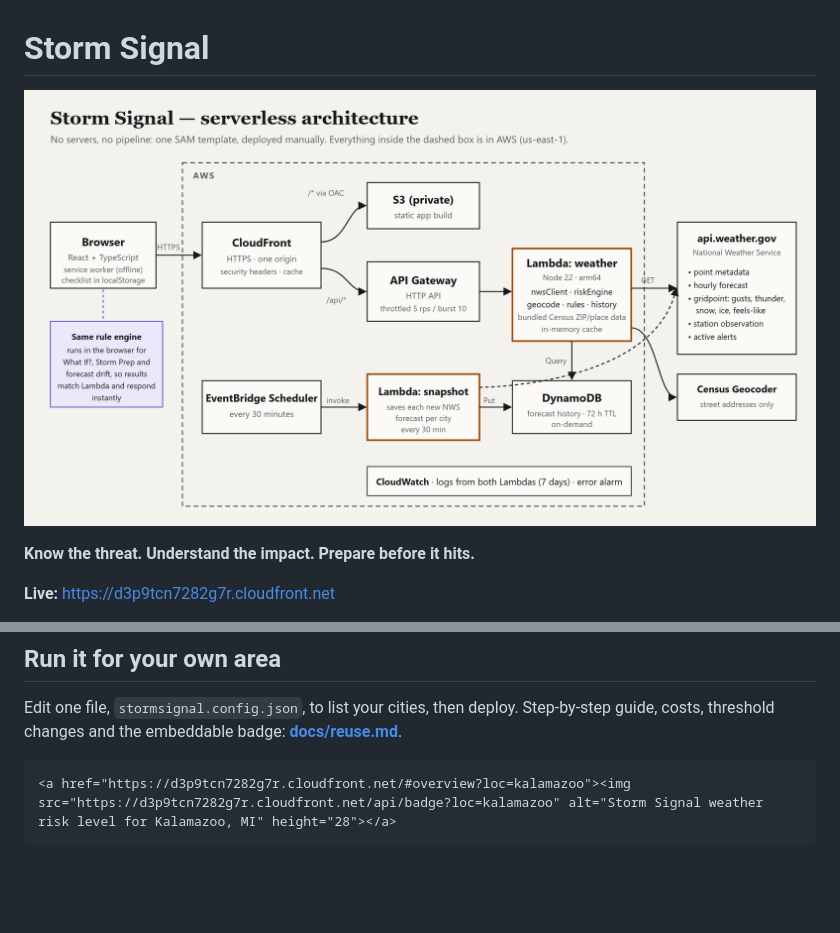
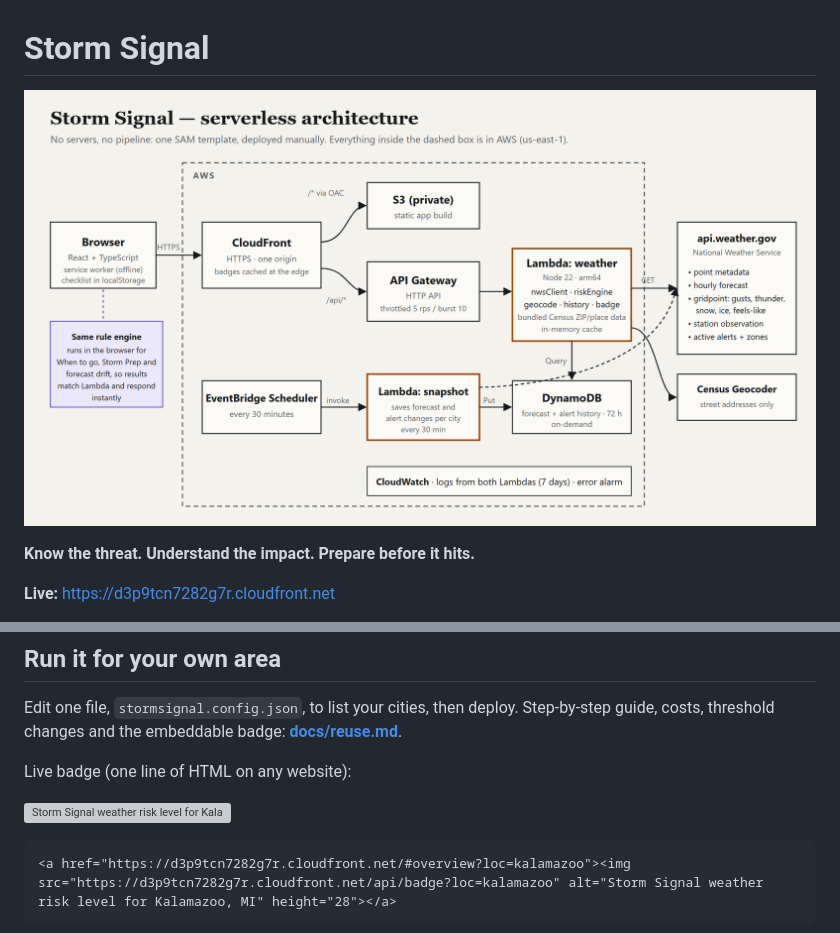
Before and after one commit to kcasko/stormsignal, a Markdown page: README.md, 2 parts joined by grey strips. Rendered like a GitHub page; pictures changed too: docs/screenshots/00-architecture.png; blank space fills up the shorter version; grey boxes are pictures that could not be loaded.

````diff
--- a/README.md
+++ b/README.md
@@ -41,6 +41,10 @@ Any point NWS forecasts for (U.S. states, DC and territories). Forecast history
 
 Edit one file, `stormsignal.config.json`, to list your cities, then deploy. Step-by-step guide, costs, threshold changes and the embeddable badge: **[docs/reuse.md](docs/reuse.md)**.
 
+Live badge (one line of HTML on any website):
+
+[![Storm Signal weather risk level for Kalamazoo, MI](https://d3p9tcn7282g7r.cloudfront.net/api/badge?loc=kalamazoo)](https://d3p9tcn7282g7r.cloudfront.net/#overview?loc=kalamazoo)
+
 ```html
 <a href="https://d3p9tcn7282g7r.cloudfront.net/#overview?loc=kalamazoo"><img src="https://d3p9tcn7282g7r.cloudfront.net/api/badge?loc=kalamazoo" alt="Storm Signal weather risk level for Kalamazoo, MI" height="28"></a>
 ```
````
Also changed, not shown: docs/demo-script.md (+65 -14 lines), 1 other file.
